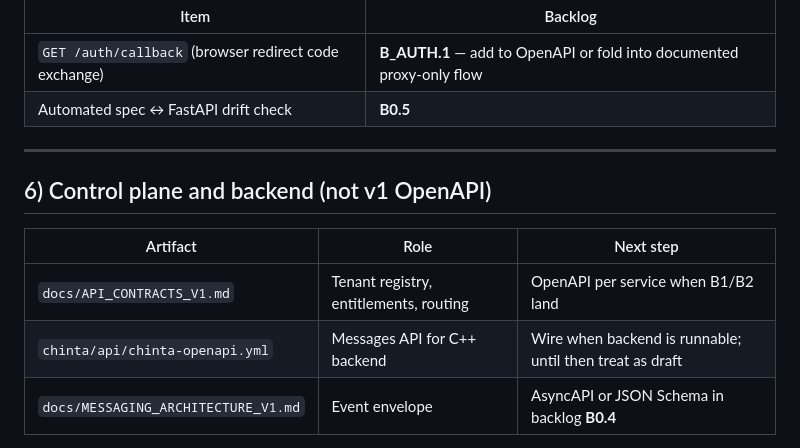
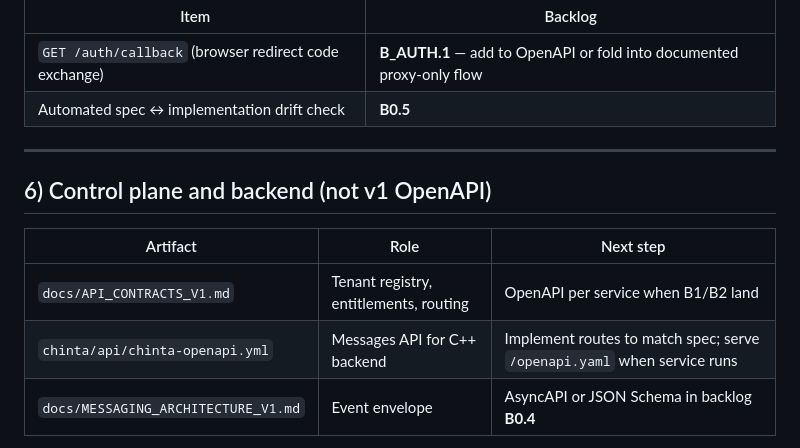
Before and after one commit to hppywrk/chinta, a Markdown page: docs/SPEC_DRIVEN_DEVELOPMENT.md, the part around one of its changes. Drawn GitHub-style.

```diff
--- a/docs/SPEC_DRIVEN_DEVELOPMENT.md
+++ b/docs/SPEC_DRIVEN_DEVELOPMENT.md
@@ -112,7 +115,7 @@ Canonical file: `chinta-auth/api/auth-openapi.yml`.
 | Item | Backlog |
 |------|---------|
 | `GET /auth/callback` (browser redirect code exchange) | **B_AUTH.1** — add to OpenAPI or fold into documented proxy-only flow |
-| Automated spec ↔ FastAPI drift check | **B0.5** |
+| Automated spec ↔ implementation drift check | **B0.5** |
 
 ---
 
@@ -121,7 +124,7 @@ Canonical file: `chinta-auth/api/auth-openapi.yml`.
 | Artifact | Role | Next step |
 |----------|------|-----------|
 | `docs/API_CONTRACTS_V1.md` | Tenant registry, entitlements, routing | OpenAPI per service when B1/B2 land |
-| `chinta/api/chinta-openapi.yml` | Messages API for C++ backend | Wire when backend is runnable; until then treat as draft |
+| `chinta/api/chinta-openapi.yml` | Messages API for C++ backend | Implement routes to match spec; serve `/openapi.yaml` when service runs |
 | `docs/MESSAGING_ARCHITECTURE_V1.md` | Event envelope | AsyncAPI or JSON Schema in backlog **B0.4** |
 
 `API_CONTRACTS_V1.md` §8 still applies: full OpenAPI for every service is not a v1 platform goal—but **edge + auth** are fully OpenAPI-driven now.
```
Also changed, not shown: other parts of docs/SPEC_DRIVEN_DEVELOPMENT.md (+14 -10 lines).
